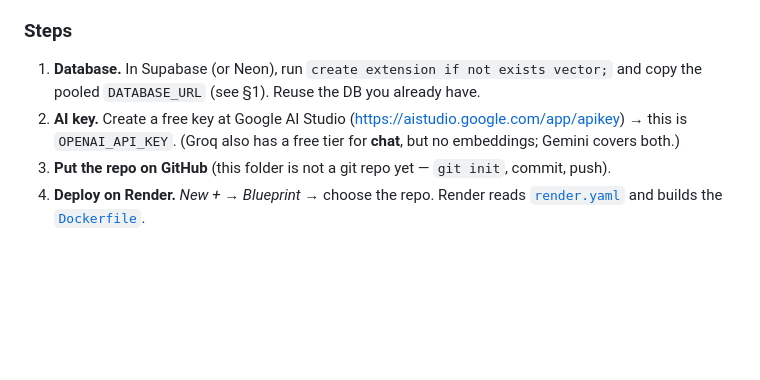
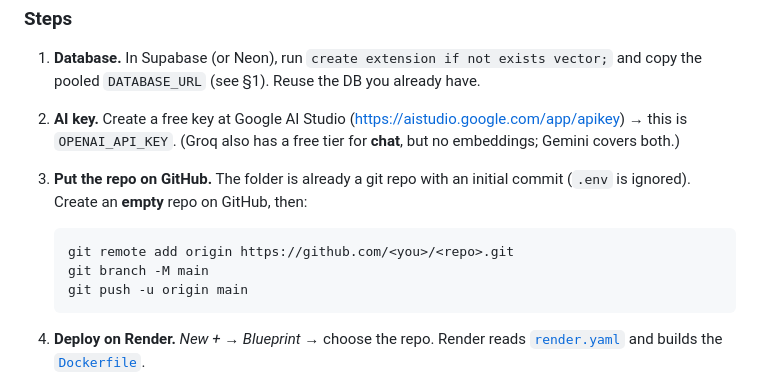
Before and after one commit to ranjith11102007/AI-Study-Companion, a Markdown page: docs/deployment.md, the part around the change. GitHub-like rendering; blank space fills up the shorter version.

Commit message:
docs: note git repo is initialized for deployment

````diff
--- a/docs/deployment.md
+++ b/docs/deployment.md
@@ -131,8 +131,14 @@ nothing changes (Ollama stays the default).
 2. **AI key.** Create a free key at Google AI Studio
    (<https://aistudio.google.com/app/apikey>) → this is `OPENAI_API_KEY`.
    (Groq also has a free tier for **chat**, but no embeddings; Gemini covers both.)
-3. **Put the repo on GitHub** (this folder is not a git repo yet — `git init`,
-   commit, push).
+3. **Put the repo on GitHub.** The folder is already a git repo with an initial
+   commit (`.env` is ignored). Create an **empty** repo on GitHub, then:
+
+   ```powershell
+   git remote add origin https://github.com/<you>/<repo>.git
+   git branch -M main
+   git push -u origin main
+   ```
 4. **Deploy on Render.** *New + → Blueprint* → choose the repo. Render reads
    [`render.yaml`](../render.yaml) and builds the [`Dockerfile`](../Dockerfile).
 5. **Set the two secrets** in the Render dashboard when prompted:
````
